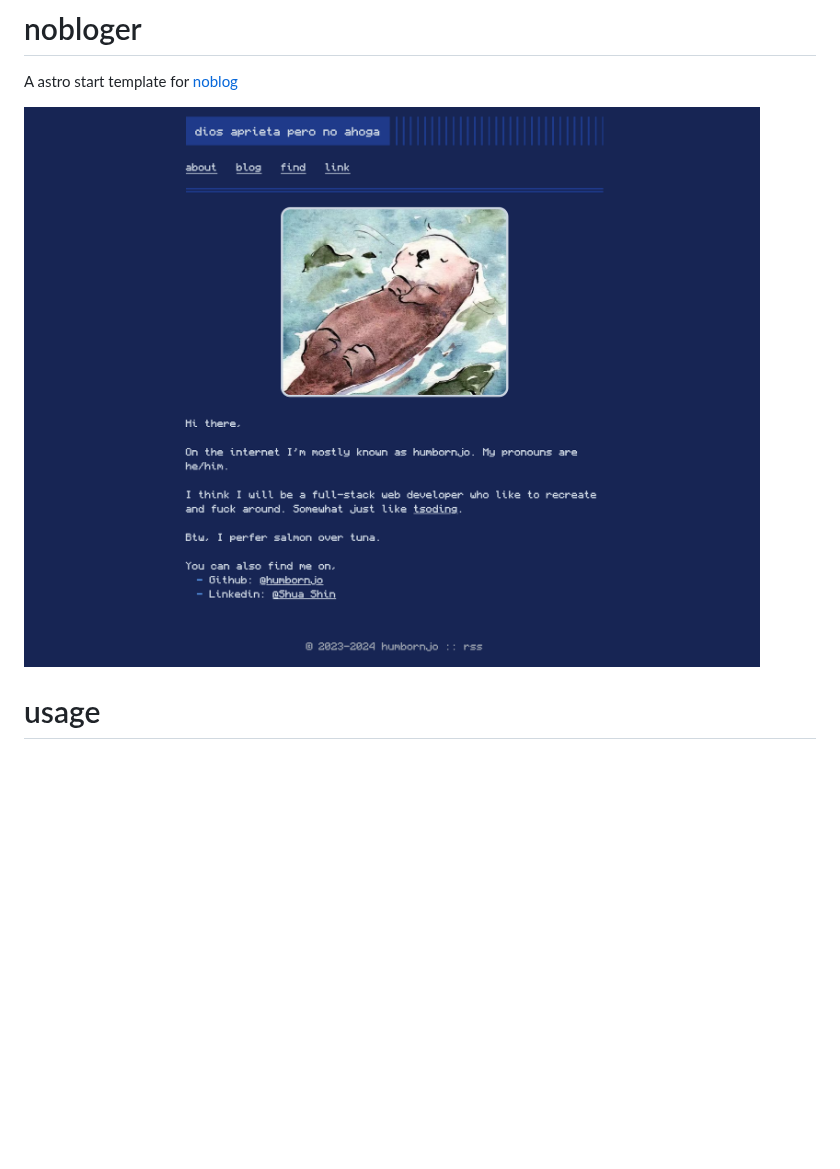
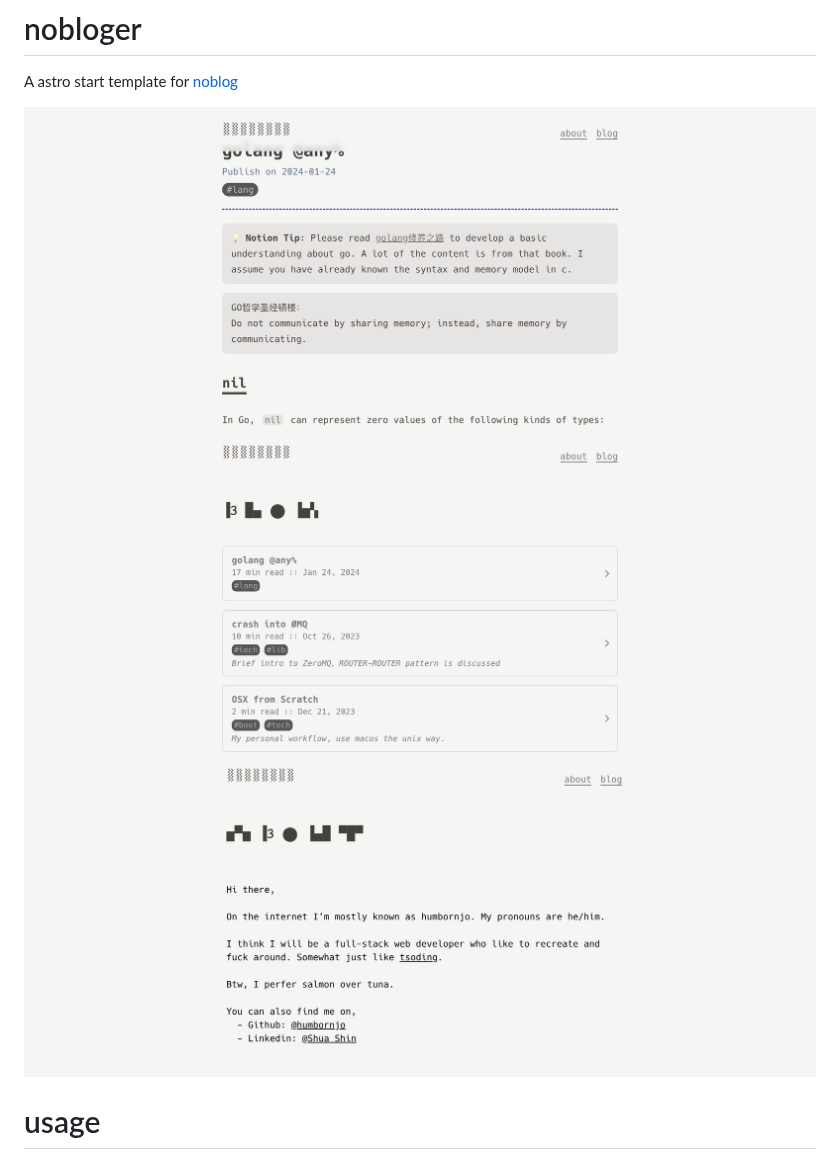
Before and after one commit to humbornjo/nobloger, a Markdown page: README.md, the part around the change. Rendered like a GitHub page; pictures changed too: asset/preview_1.png (added), asset/preview_2.png (added), asset/preview_3.png (added); blank space fills up the shorter version.

```diff
--- a/README.md
+++ b/README.md
@@ -1,7 +1,9 @@
 # nobloger
 A astro start template for [noblog](https://github.com/humbornjo/noblog)
 
-![screenshot.png](./asset/screenshot.png)
+![screenshot.png](./asset/preview_1.png)
+![screenshot.png](./asset/preview_2.png)
+![screenshot.png](./asset/preview_3.png)
 
 # usage
 
```
Also changed, not shown: 15 other files.
